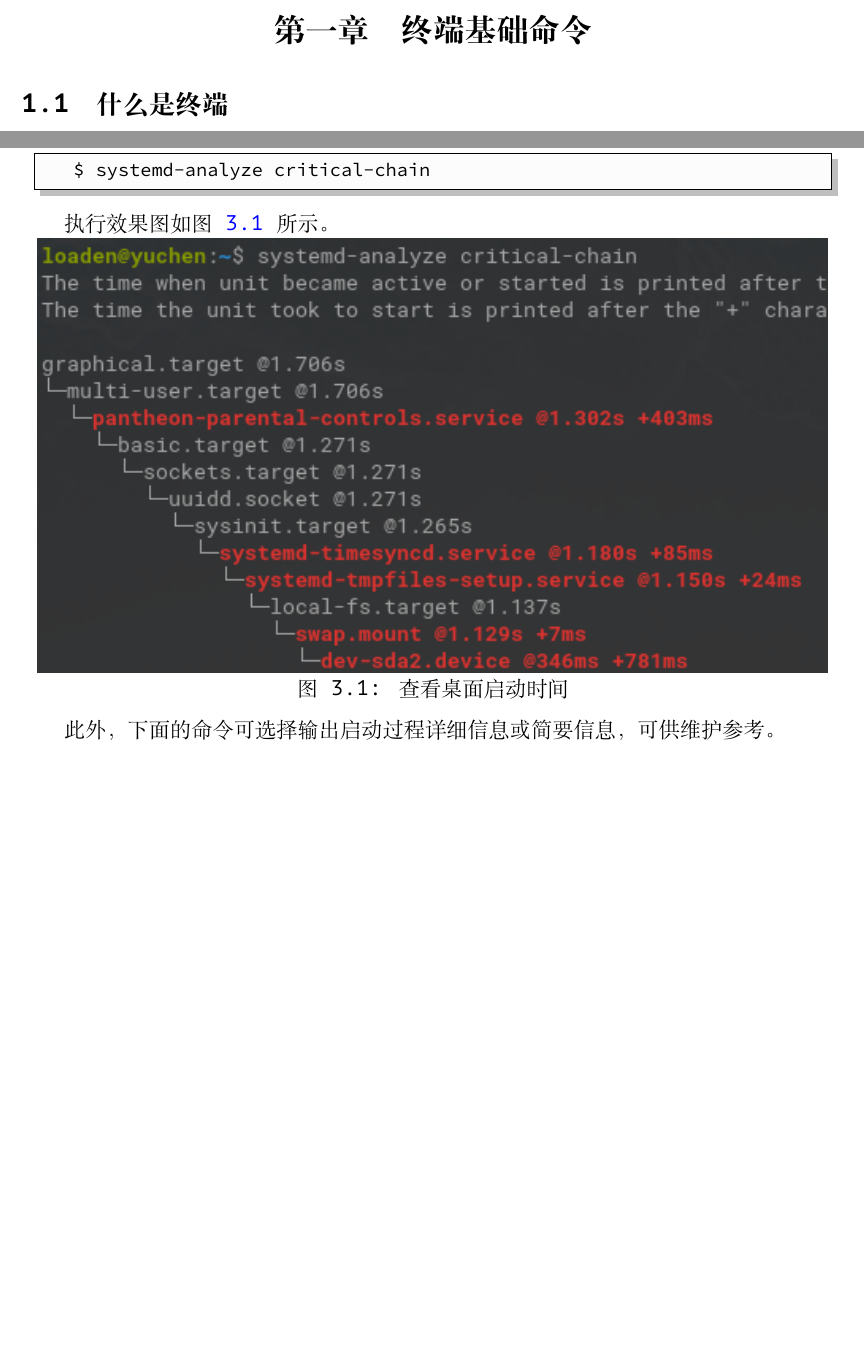
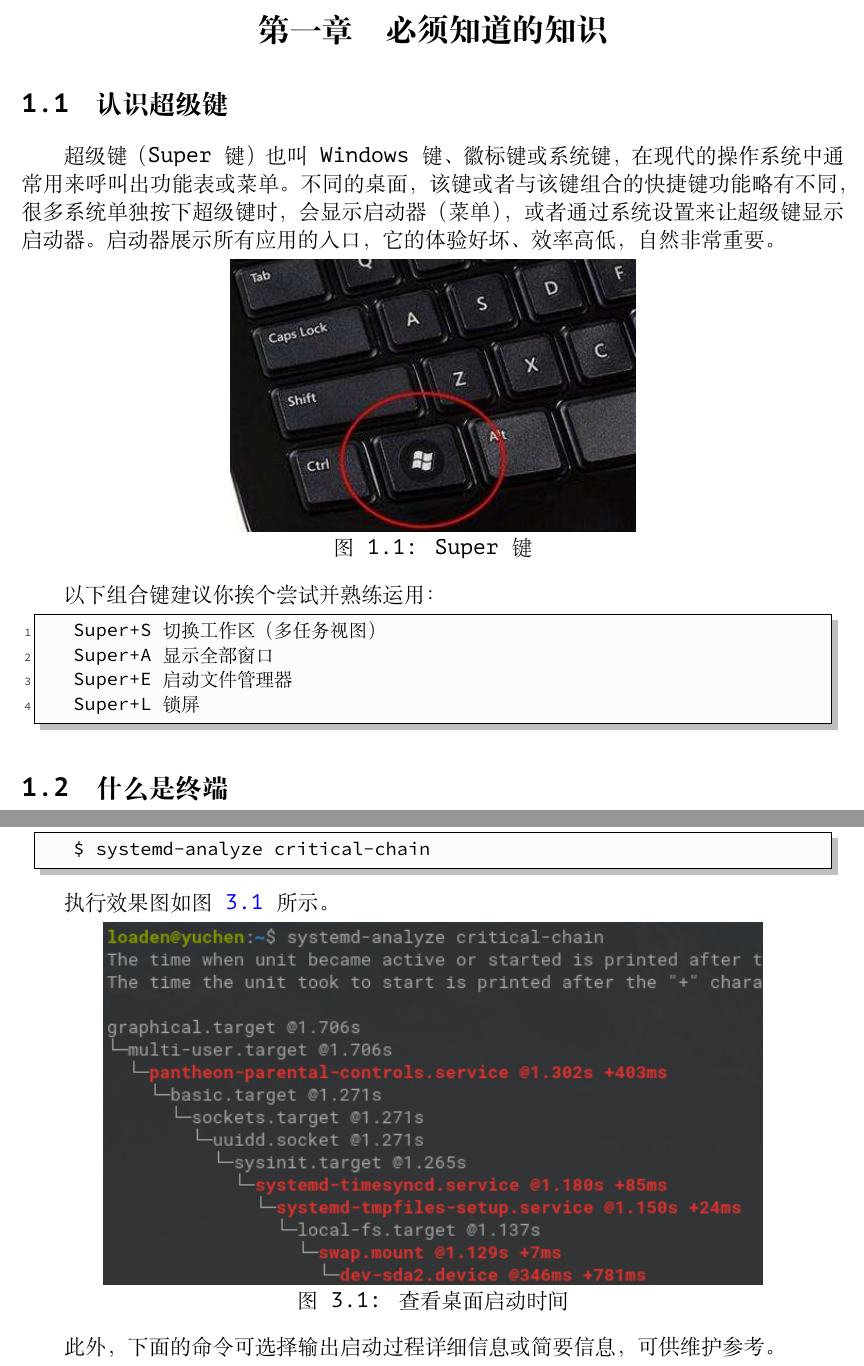
Before and after one commit to XXTX-TOP/linux-notes, a LaTeX book (linux-notes.tex, which reads ch01.tex, ch03.tex): two parts of pages 3 and 7 of 7, joined at a grey line, cut at the place of the change, the shorter picture padded with empty space. Compiled offline with XeLaTeX.

Commit message:
添加超级键介绍

```diff
--- a/ch01.tex
+++ b/ch01.tex
@@ -10,7 +10,26 @@
 
 \setcounter{chapter}{0}
 
-\chapter{终端基础命令}
+\chapter{必须知道的知识}
+
+
+\section{认识超级键}
+
+\par 超级键（Super 键）也叫 Windows 键、徽标键或系统键，在现代的操作系统中通常用来呼叫出功能表或菜单。不同的桌面，该键或者与该键组合的快捷键功能略有不同，很多系统单独按下超级键时，会显示启动器（菜单），或者通过系统设置来让超级键显示启动器。启动器展示所有应用的入口，它的体验好坏、效率高低，自然非常重要。
+
+\begin{figure} [htbp]
+	\centering
+	\includegraphics [scale=0.6] {images/ch01/2021-10-28_15-33-03.png}
+	\caption{Super 键}
+\end{figure}
+
+\par 以下组合键建议你挨个尝试并熟练运用：
+\begin{lstlisting}
+    Super+S 切换工作区（多任务视图）
+    Super+A 显示全部窗口
+    Super+E 启动文件管理器
+    Super+L 锁屏
+\end{lstlisting}
 
 
 \section{什么是终端}
--- a/ch03.tex
+++ b/ch03.tex
@@ -23,7 +23,7 @@
 
 \begin{figure} [htbp]
 	\centering
-	\includegraphics [width=0.96\textwidth]{images/ch03/2021-10-28_09-55-54.png}
+	\includegraphics [width=0.8\textwidth]{images/ch03/2021-10-28_09-55-54.png}
 	\caption{查看桌面启动时间}
 	\label{fig:2021-10-28_09-55-54}
 \end{figure}
```
Also changed, not shown: head.tex (+2 -2 lines), images/ch01/2021-10-28_15-33-03.png (added).
